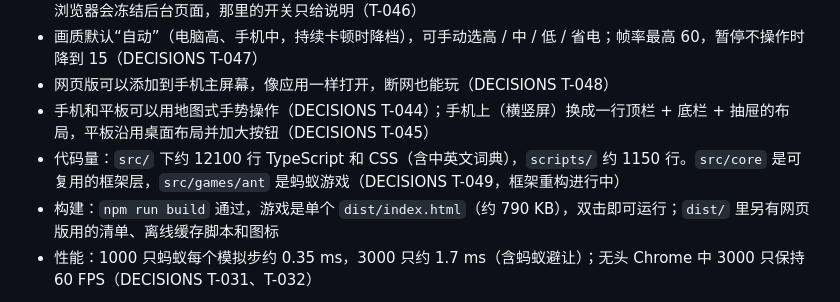
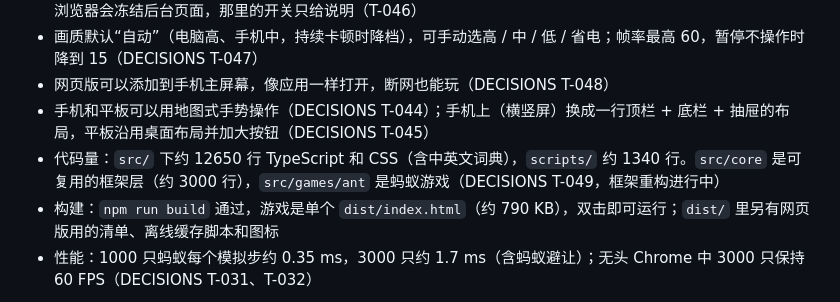
Before and after one commit to cloudycliff/ant-simulator, a Markdown page: docs/PROGRESS.md, the part around the change. Drawn GitHub-style.

Commit message:
PROGRESS：更新代码量
Co-authored-by: Cursor <cursoragent@cursor.com>

```diff
--- a/docs/PROGRESS.md
+++ b/docs/PROGRESS.md
@@ -13,7 +13,7 @@
 - 画质默认“自动”（电脑高、手机中，持续卡顿时降档），可手动选高 / 中 / 低 / 省电；帧率最高 60，暂停不操作时降到 15（DECISIONS T-047）
 - 网页版可以添加到手机主屏幕，像应用一样打开，断网也能玩（DECISIONS T-048）
 - 手机和平板可以用地图式手势操作（DECISIONS T-044）；手机上（横竖屏）换成一行顶栏 + 底栏 + 抽屉的布局，平板沿用桌面布局并加大按钮（DECISIONS T-045）
-- 代码量：`src/` 下约 12100 行 TypeScript 和 CSS（含中英文词典），`scripts/` 约 1150 行。`src/core` 是可复用的框架层，`src/games/ant` 是蚂蚁游戏（DECISIONS T-049，框架重构进行中）
+- 代码量：`src/` 下约 12650 行 TypeScript 和 CSS（含中英文词典），`scripts/` 约 1340 行。`src/core` 是可复用的框架层（约 3000 行），`src/games/ant` 是蚂蚁游戏（DECISIONS T-049，框架重构进行中）
 - 构建：`npm run build` 通过，游戏是单个 `dist/index.html`（约 790 KB），双击即可运行；`dist/` 里另有网页版用的清单、离线缓存脚本和图标
 - 性能：1000 只蚂蚁每个模拟步约 0.35 ms，3000 只约 1.7 ms（含蚂蚁避让）；无头 Chrome 中 3000 只保持 60 FPS（DECISIONS T-031、T-032）
 
```
